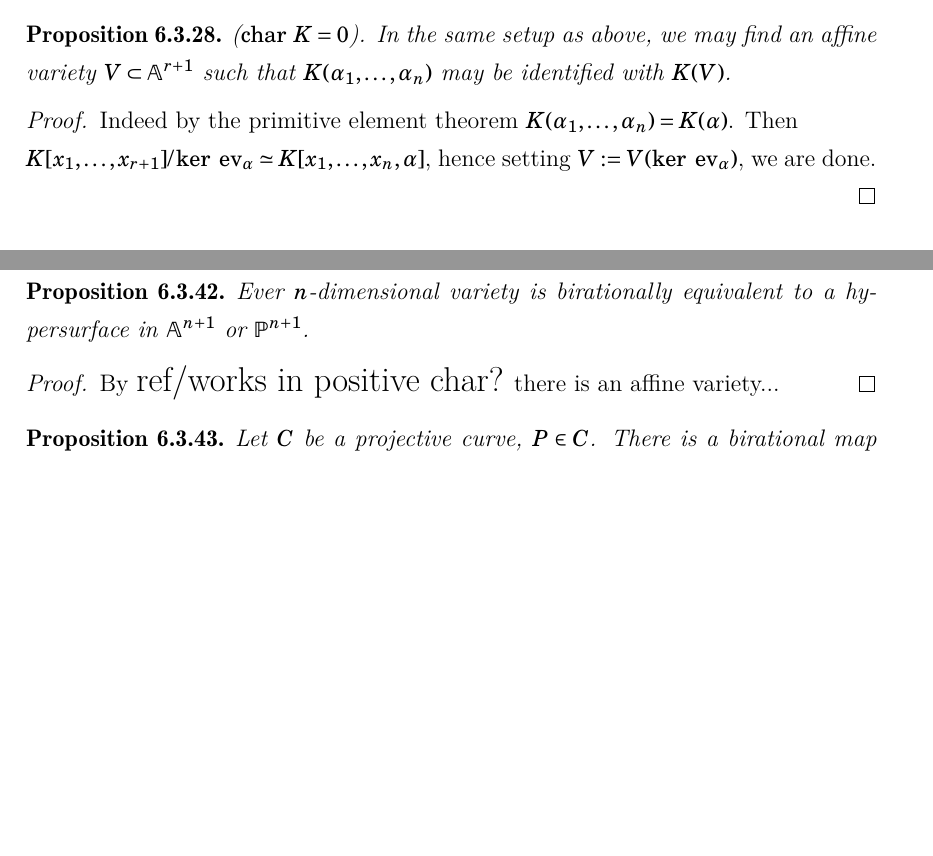
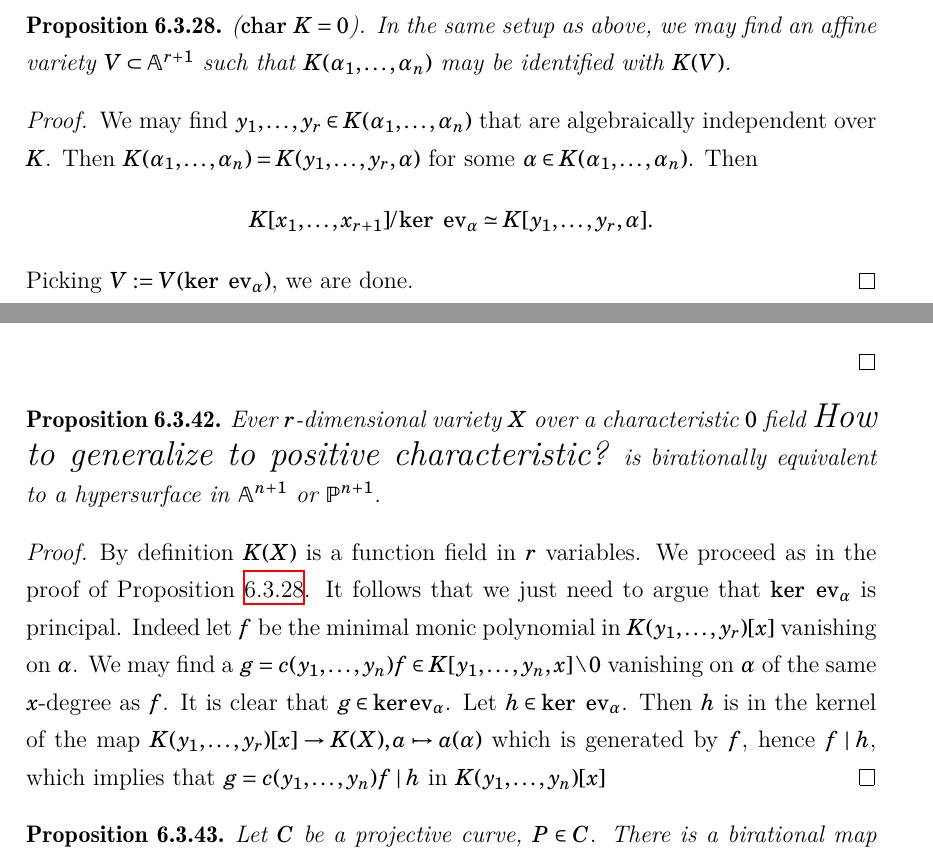
Before and after one commit to EyYoHomeBoy/algebraic-geometry-notes, a LaTeX document (main.tex, which reads content/ch6.tex): two parts of pages 343 and 347 of 348 before the commit and two parts of pages 343 and 347 of 349 after it, joined at a grey line, cut so that both start at the same text, the shorter picture padded with empty space. Compiled offline with XeLaTeX.

Commit message:
worked on some exercises in ch6

```diff
--- a/content/ch6.tex
+++ b/content/ch6.tex
@@ -731,11 +731,13 @@ We have thus far been studying algebraic geometry by studying systems of polynom
         \begin{proof}
             $K[\alpha_1,\dots,\alpha_n]\simeq K[x_1,\dots,x_n]/\ker \ \ev_{\alpha_1,\dots,\alpha_n}$, and since $K[\alpha_1,\dots,\alpha_n]$ is an integral domain, $\ker\ \ev_{\alpha_1,\dots,\alpha_n}$ is prime hence setting $V:=V(\ker \ \ev_{\alpha_1,\dots,\alpha_n})$ we are done.
         \end{proof}
-        \begin{proposition}
+        \begin{proposition}\label{WeMayIdentifyAFuntionFieldWithFunctionFieldOverVariety}
             ($\Char \ K=0$). In the same setup as above, we may find an affine variety $V\subset \A^{r+1}$ such that $K(\alpha_1,\dots,\alpha_n)$ may be identified with $K(V)$.
         \end{proposition}
         \begin{proof}
-            Indeed by the primitive element theorem $K(\alpha_1,\dots,\alpha_n)=K(\alpha)$. Then\\ $K[x_1,\dots,x_{r+1}]/\ker \ \ev_{\alpha} \simeq K[x_1,\dots,x_n,\alpha]$, hence setting $V:= V(\ker\ \ev_\alpha)$, we are done.
+            We may find $y_1,\dots,y_r\in K(\alpha_1,\dots,\alpha_n)$ that are algebraically independent over $K$. Then $K(\alpha_1,\dots,\alpha_n)=K(y_1,\dots,y_r,\alpha)$ for some $\alpha\in K(\alpha_1,\dots,\alpha_n)$. Then
+            $$K[x_1,\dots,x_{r+1}]/\ker\ \ev_\alpha \simeq K[y_1,\dots,y_r,\alpha].$$
+             Picking $V := V(\ker \ \ev_\alpha)$, we are done.
         \end{proof}
     \subsubsection{Rational Maps \& Birational Equivalence}
     \begin{definition}
@@ -815,10 +817,10 @@ We have thus far been studying algebraic geometry by studying systems of polynom
         $$\dim \ Y = \trdeg\ K(Y)\leq \trdeg\ K(X) = \dim \ X.$$
     \end{proof}
     \begin{proposition}
-        Ever $n$-dimensional variety is birationally equivalent to a hypersurface in $\A^{n+1}$ or $\Pp^{n+1}$.
+        Ever $r$-dimensional variety $X$ over a characteristic $0$ field {\Large How to generalize to positive characteristic?} is birationally equivalent to a hypersurface in $\A^{n+1}$ or $\Pp^{n+1}$.
     \end{proposition}
     \begin{proof}
-        By {\Large ref/works in positive char?} there is an affine variety...
+        By definition $K(X)$ is a function field in $r$ variables. We proceed as in the proof of Proposition~\ref{WeMayIdentifyAFuntionFieldWithFunctionFieldOverVariety}. It follows that we just need to argue that $\ker \ \ev_\alpha$ is principal. Indeed let $f$ be the minimal monic polynomial in $K(y_1,\dots,y_r)[x]$ vanishing on $\alpha$. We may find a $g=c(y_1,\dots,y_n)f\in K[y_1,\dots,y_n,x]\setminus 0$ vanishing on $\alpha$ of the same $x$-degree as $f$. It is clear that $g\in \ker \ev_\alpha$. Let $h\in \ker\ \ev_\alpha$. Then $h$ is in the kernel of the map $K(y_1,\dots,y_r)[x]\rightarrow K(X), a\mapsto a(\alpha)$ which is generated by $f$, hence $f\mid h$, which implies that $g=c(y_1,\dots,y_n)f \mid h$ in $K(y_1,\dots,y_n)[x]$
     \end{proof}
     \begin{proposition}
         Let $C$ be a projective curve, $P\in C$. There is a birational map $\Phi: C \dottedarrow C'$ where $C'$ is projective plane curves such that $\Phi^{-1}(\Phi(P))=P$.
```
Also changed, not shown: main.pdf.
